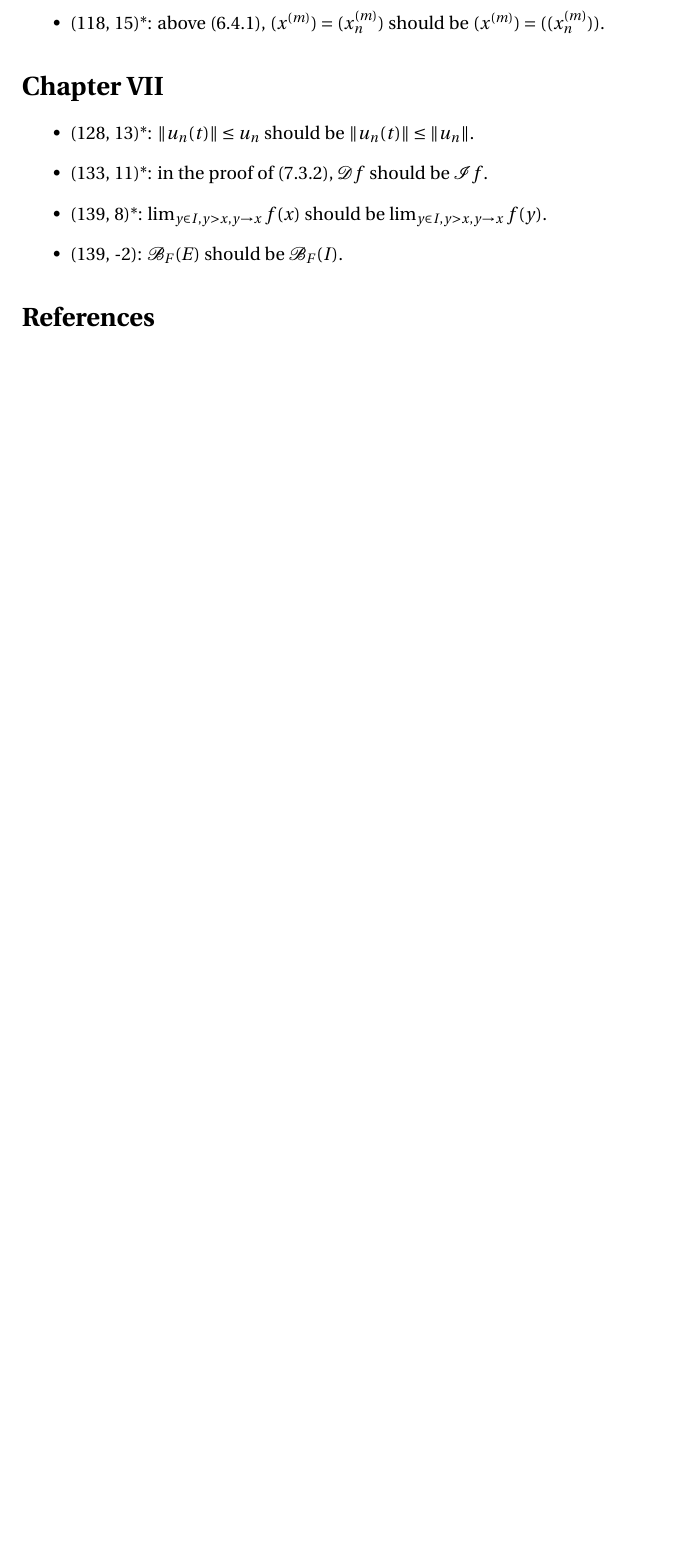
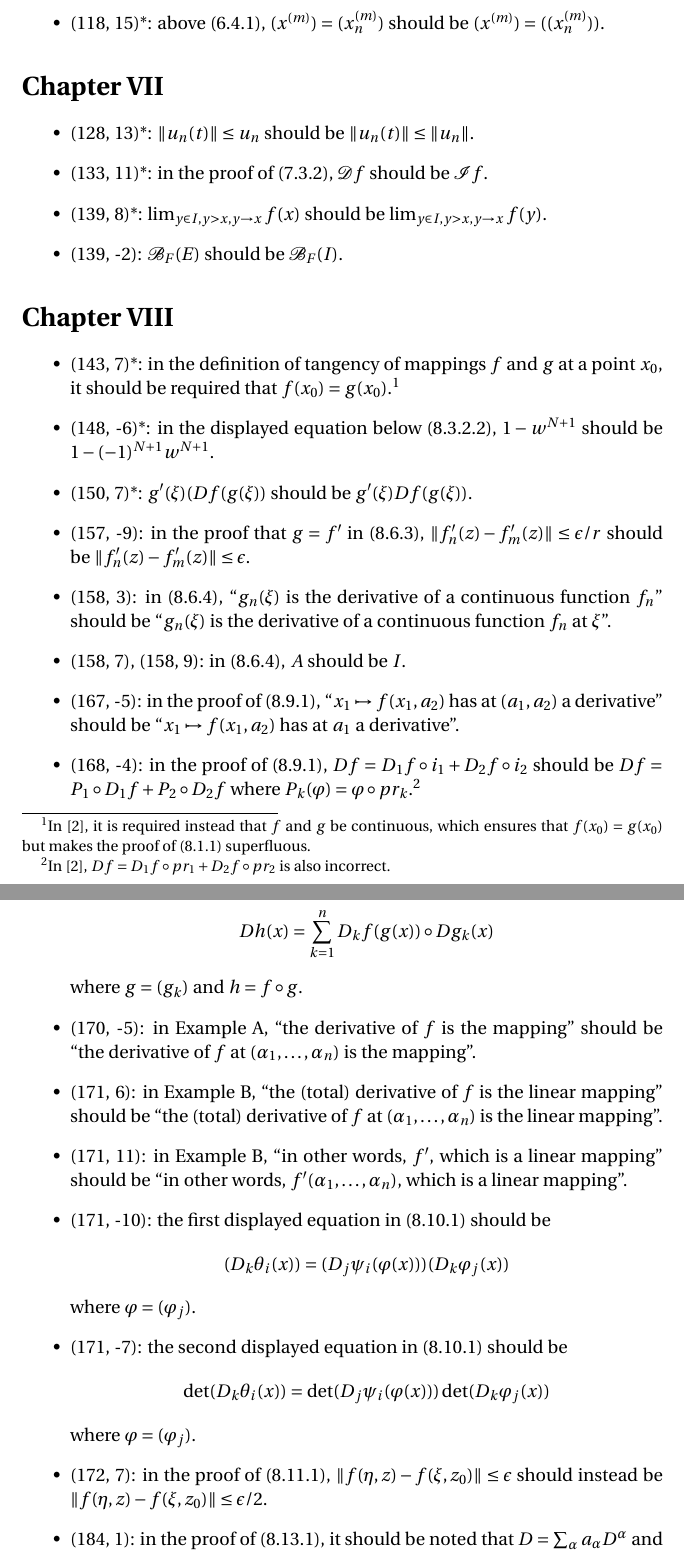
Before and after one commit to blargoner/math-analysis-dieudonne-errata, a LaTeX document (errata.tex): part of page 3 of 3 before the commit and two parts of pages 3 and 4 of 5 after it, the two joined at a grey line, cut so that both start at the same text, the shorter picture padded with empty space. Compiled offline with pdfLaTeX.

Commit message:
chapter 8

```diff
--- a/errata.tex
+++ b/errata.tex
@@ -5,9 +5,11 @@
 
 \newcommand{\B}{\mathcal{B}}
 \renewcommand{\Im}{\mathcal{I}}
+\newcommand{\E}{\mathcal{E}}
 
 \newcommand{\union}{\cup}
 \newcommand{\sect}{\cap}
+\newcommand{\after}{\circ}
 
 \newcommand{\abs}[1]{|{#1}|}
 \newcommand{\norm}[1]{\lVert{#1}\rVert}
@@ -74,6 +76,34 @@ Errata are currently only listed for Chapters I--VII, not including problems.
 \item (139, -2): \(\B_F(E)\)~should be~\(\B_F(I)\).
 \end{itemize}
 
+\section*{Chapter~VIII}
+\begin{itemize}
+\item (143, 7)*: in the definition of tangency of mappings \(f\)~and~\(g\) at a point~\(x_0\), it should be required that \(f(x_0)=g(x_0)\).\footnote{In~\cite{dieudonne9th}, it is required instead that \(f\)~and~\(g\) be continuous, which ensures that \(f(x_0)=g(x_0)\) but makes the proof of~(8.1.1) superfluous.}
+\item (148, -6)*: in the displayed equation below~(8.3.2.2), \(1-w^{N+1}\) should be \(1-(-1)^{N+1}w^{N+1}\).
+\item (150, 7)*: \(g'(\xi)(Df(g(\xi))\) should be \(g'(\xi)Df(g(\xi))\).
+\item (157, -9): in the proof that \(g=f'\) in~(8.6.3), \(\norm{f_n'(z)-f_m'(z)}\le\epsilon/r\) should be \(\norm{f_n'(z)-f_m'(z)}\le\epsilon\).
+\item (158, 3): in~(8.6.4), ``\(g_n(\xi)\)~is the derivative of a continuous function~\(f_n\)'' should be ``\(g_n(\xi)\)~is the derivative of a continuous function~\(f_n\) at~\(\xi\)''.
+\item (158, 7), (158, 9): in~(8.6.4), \(A\)~should be~\(I\).
+\item (167, -5): in the proof of~(8.9.1), ``\(x_1\mapsto f(x_1,a_2)\) has at~\((a_1,a_2)\) a derivative'' should be ``\(x_1\mapsto f(x_1,a_2)\) has at~\(a_1\) a derivative''.
+\item (168, -4): in the proof of~(8.9.1), \(Df=D_1f\after i_1+D_2f\after i_2\) should be \(Df=P_1\after D_1f+P_2\after D_2f\) where \(P_k(\varphi)=\varphi\after pr_k\).\footnote{In~\cite{dieudonne9th}, \(Df=D_1f\after pr_1+D_2f\after pr_2\) is also incorrect.}
+\item (169, 6)*: the displayed equation in~(8.9.2) should be
+\[Dh(x)=\sum_{k=1}^nD_kf(g(x))\after Dg_k(x)\]
+where \(g=(g_k)\) and \(h=f\after g\).
+\item (170, -5): in Example~A, ``the derivative of~\(f\) is the mapping'' should be ``the derivative of~\(f\) at~\((\alpha_1,\ldots,\alpha_n)\) is the mapping''.
+\item (171, 6): in Example~B, ``the (total) derivative of~\(f\) is the linear mapping'' should be ``the (total) derivative of~\(f\) at~\((\alpha_1,\ldots,\alpha_n)\) is the linear mapping''.
+\item (171, 11): in Example~B, ``in other words, \(f'\), which is a linear mapping'' should be ``in other words, \(f'(\alpha_1,\ldots,\alpha_n)\), which is a linear mapping''.
+\item (171, -10): the first displayed equation in~(8.10.1) should be
+\[(D_k\theta_i(x))=(D_j\psi_i(\varphi(x)))(D_k\varphi_j(x))\]
+where \(\varphi=(\varphi_j)\).
+\item (171, -7): the second displayed equation in~(8.10.1) should be
+\[\det(D_k\theta_i(x))=\det(D_j\psi_i(\varphi(x)))\det(D_k\varphi_j(x))\]
+where \(\varphi=(\varphi_j)\).
+\item (172, 7): in the proof of~(8.11.1), \(\norm{f(\eta,z)-f(\xi,z_0)}\le\epsilon\) should instead be \(\norm{f(\eta,z)-f(\xi,z_0)}\le\epsilon/2\).
+\item (184, 1): in the proof of~(8.13.1), it should be noted that \(D=\sum_{\alpha}a_{\alpha}D^{\alpha}\) and \(x=(\xi_i)\).
+\item (184, 1): in the proof of~(8.13.1), it should be noted that we only have the \emph{real} exponential function from~(8.8), although the same proof does work with the complex exponential function by~(9.5.3).
+\item (184, -7)*: in~(8.13.2), \(f\in\E^{(p)}_F(A)\) should be \(f\in\E^{(p)}_E(A)\).
+\end{itemize}
+
 % References
 \begin{thebibliography}{0}
 \bibitem{dieudonne8th} Dieudonn\'e, J. \textit{Foundations of Modern Analysis,} 8th printing. Academic Press, 1960.
```
Also changed, not shown: errata.tex (2 more changed lines).
